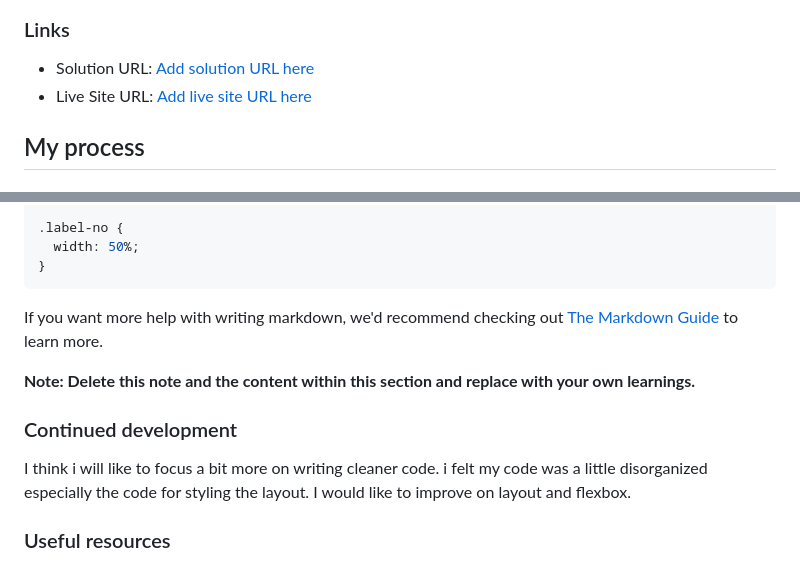
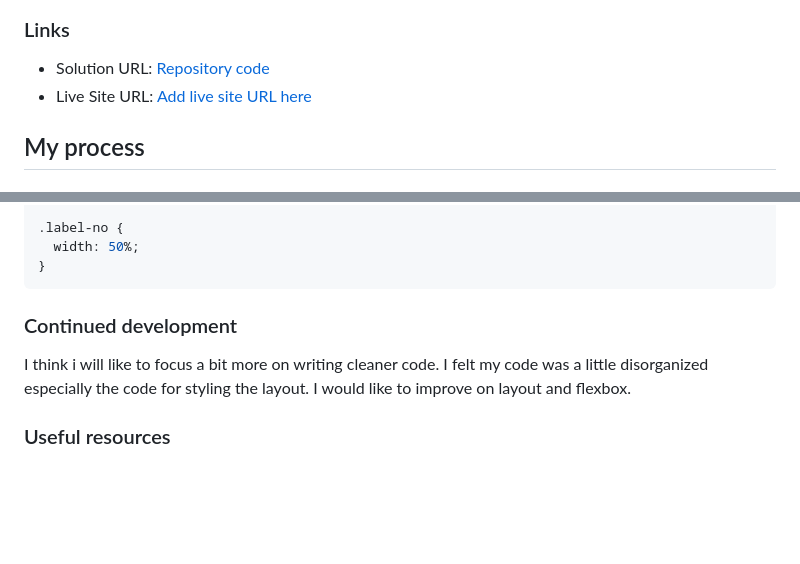
Before and after one commit to JesNetWD/Frontend-Mentor-Recipe-page-Challenge, a Markdown page: README.md, 2 parts joined by grey strips. GitHub-like rendering; blank space fills up the shorter version.

````diff
--- a/README.md
+++ b/README.md
@@ -23,7 +23,7 @@ This is a solution to the [Recipe page challenge on Frontend Mentor](https://www
 
 ### Links
 
-- Solution URL: [Add solution URL here](https://github.com/JesNetWD/Frontend-Mentor-Recipe-page-Challenge)
+- Solution URL: [Repository code](https://github.com/JesNetWD/Frontend-Mentor-Recipe-page-Challenge)
 - Live Site URL: [Add live site URL here](https://your-live-site-url.com)
 
 ## My process
@@ -118,13 +118,10 @@ To see how you can add code snippets, see below:
   width: 50%;
 }
 ```
-If you want more help with writing markdown, we'd recommend checking out [The Markdown Guide](https://www.markdownguide.org/) to learn more.
-
-**Note: Delete this note and the content within this section and replace with your own learnings.**
 
 ### Continued development
 
-I think i will like to focus a bit more on writing cleaner code. i felt my code was a little disorganized especially the code for styling the layout. I would like to improve on layout and flexbox.
+I think i will like to focus a bit more on writing cleaner code. I felt my code was a little disorganized especially the code for styling the layout. I would like to improve on layout and flexbox.
 
 ### Useful resources
 
````
